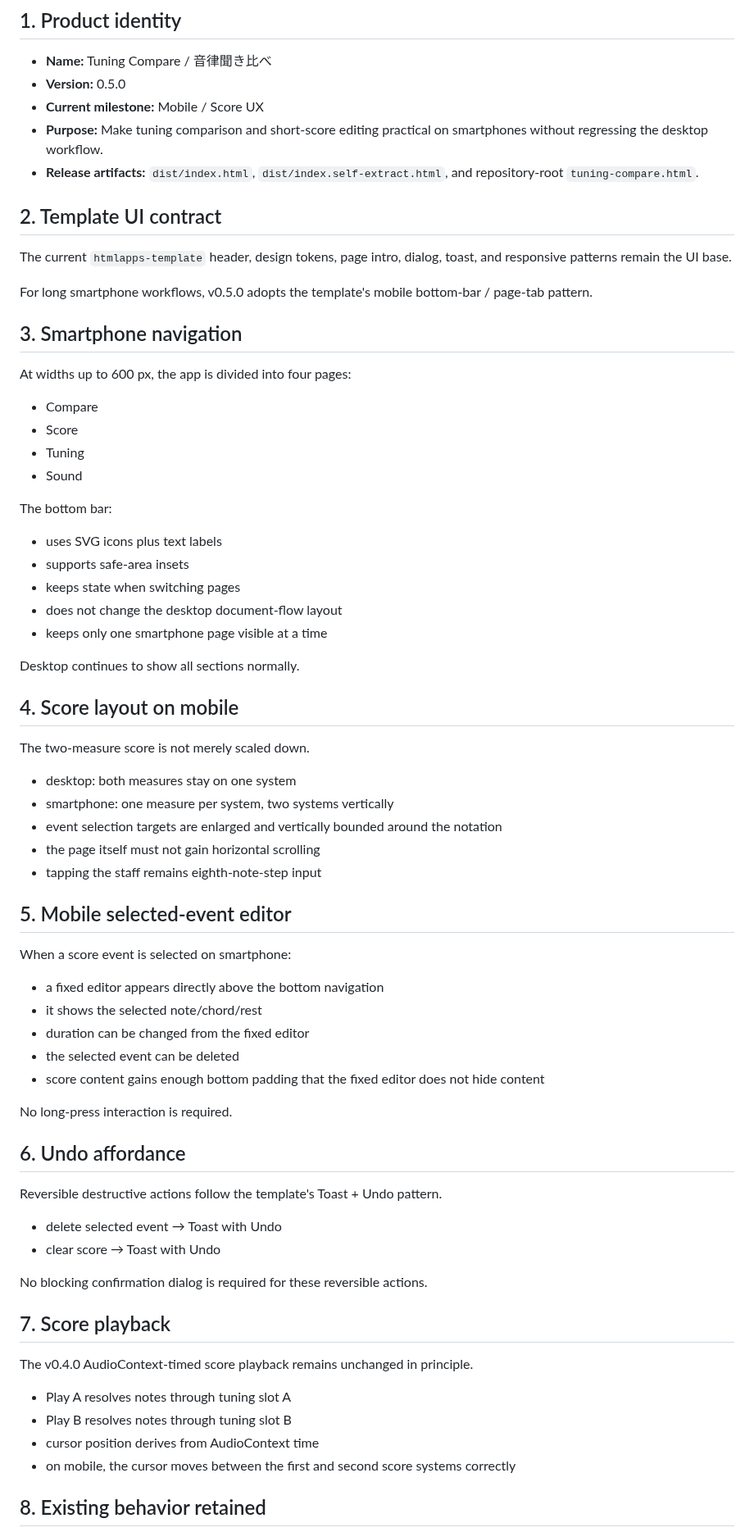
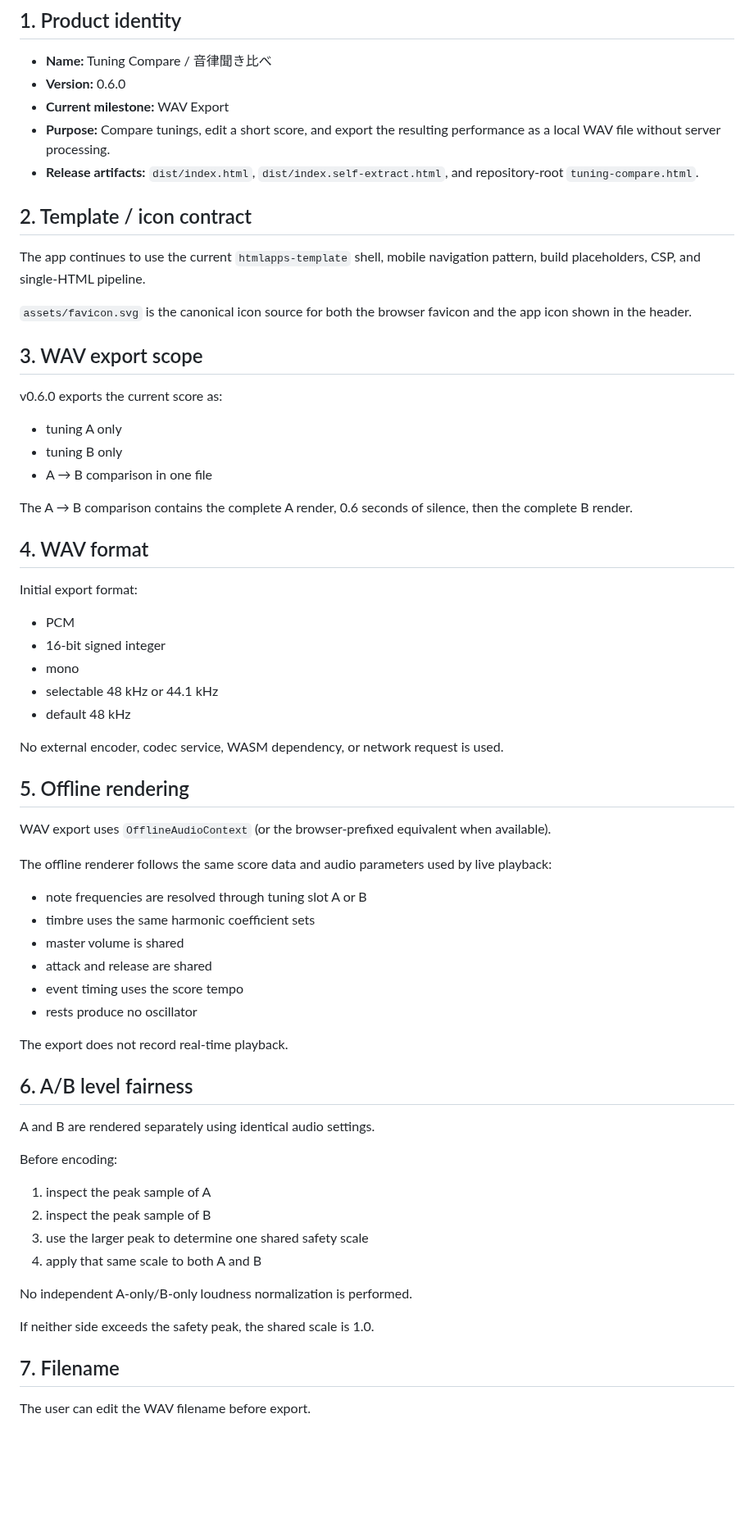
Before and after one commit to ttomohisa/htmlapps-tuning-compare, a Markdown page: APP_SPEC.md, the part around one of its changes. Shown at 82% size. GitHub-like rendering; blank space fills up the shorter version.

Commit message:
docs: update for v0.6.0 WAV export

```diff
--- a/APP_SPEC.md
+++ b/APP_SPEC.md
@@ -3,75 +3,70 @@
 ## 1. Product identity
 
 - **Name:** Tuning Compare / 音律聞き比べ
-- **Version:** 0.5.0
-- **Current milestone:** Mobile / Score UX
-- **Purpose:** Make tuning comparison and short-score editing practical on smartphones without regressing the desktop workflow.
+- **Version:** 0.6.0
+- **Current milestone:** WAV Export
+- **Purpose:** Compare tunings, edit a short score, and export the resulting performance as a local WAV file without server processing.
 - **Release artifacts:** `dist/index.html`, `dist/index.self-extract.html`, and repository-root `tuning-compare.html`.
 
-## 2. Template UI contract
+## 2. Template / icon contract
 
-The current `htmlapps-template` header, design tokens, page intro, dialog, toast, and responsive patterns remain the UI base.
+The app continues to use the current `htmlapps-template` shell, mobile navigation pattern, build placeholders, CSP, and single-HTML pipeline.
 
-For long smartphone workflows, v0.5.0 adopts the template's mobile bottom-bar / page-tab pattern.
+`assets/favicon.svg` is the canonical icon source for both the browser favicon and the app icon shown in the header.
 
-## 3. Smartphone navigation
+## 3. WAV export scope
 
-At widths up to 600 px, the app is divided into four pages:
+v0.6.0 exports the current score as:
 
-- Compare
-- Score
-- Tuning
-- Sound
+- tuning A only
+- tuning B only
+- A → B comparison in one file
 
-The bottom bar:
+The A → B comparison contains the complete A render, 0.6 seconds of silence, then the complete B render.
 
-- uses SVG icons plus text labels
-- supports safe-area insets
-- keeps state when switching pages
-- does not change the desktop document-flow layout
-- keeps only one smartphone page visible at a time
+## 4. WAV format
 
-Desktop continues to show all sections normally.
+Initial export format:
 
-## 4. Score layout on mobile
+- PCM
+- 16-bit signed integer
+- mono
+- selectable 48 kHz or 44.1 kHz
+- default 48 kHz
 
-The two-measure score is not merely scaled down.
+No external encoder, codec service, WASM dependency, or network request is used.
 
-- desktop: both measures stay on one system
-- smartphone: one measure per system, two systems vertically
-- event selection targets are enlarged and vertically bounded around the notation
-- the page itself must not gain horizontal scrolling
-- tapping the staff remains eighth-note-step input
+## 5. Offline rendering
 
-## 5. Mobile selected-event editor
+WAV export uses `OfflineAudioContext` (or the browser-prefixed equivalent when available).
 
-When a score event is selected on smartphone:
+The offline renderer follows the same score data and audio parameters used by live playback:
 
-- a fixed editor appears directly above the bottom navigation
-- it shows the selected note/chord/rest
-- duration can be changed from the fixed editor
-- the selected event can be deleted
-- score content gains enough bottom padding that the fixed editor does not hide content
+- note frequencies are resolved through tuning slot A or B
+- timbre uses the same harmonic coefficient sets
+- master volume is shared
+- attack and release are shared
+- event timing uses the score tempo
+- rests produce no oscillator
 
-No long-press interaction is required.
+The export does not record real-time playback.
 
-## 6. Undo affordance
+## 6. A/B level fairness
 
-Reversible destructive actions follow the template's Toast + Undo pattern.
+A and B are rendered separately using identical audio settings.
 
-- delete selected event → Toast with Undo
-- clear score → Toast with Undo
+Before encoding:
 
-No blocking confirmation dialog is required for these reversible actions.
+1. inspect the peak sample of A
+2. inspect the peak sample of B
+3. use the larger peak to determine one shared safety scale
+4. apply that same scale to both A and B
 
-## 7. Score playback
+No independent A-only/B-only loudness normalization is performed.
 
-The v0.4.0 AudioContext-timed score playback remains unchanged in principle.
+If neither side exceeds the safety peak, the shared scale is 1.0.
 
-- Play A resolves notes through tuning slot A
-- Play B resolves notes through tuning slot B
-- cursor position derives from AudioContext time
-- on mobile, the cursor moves between the first and second score systems correctly
+## 7. Filename
 
-## 8. Existing behavior retained
+The user can edit the WAV filename before export.
 
```
Also changed, not shown: other parts of APP_SPEC.md (+65 -33 lines).
